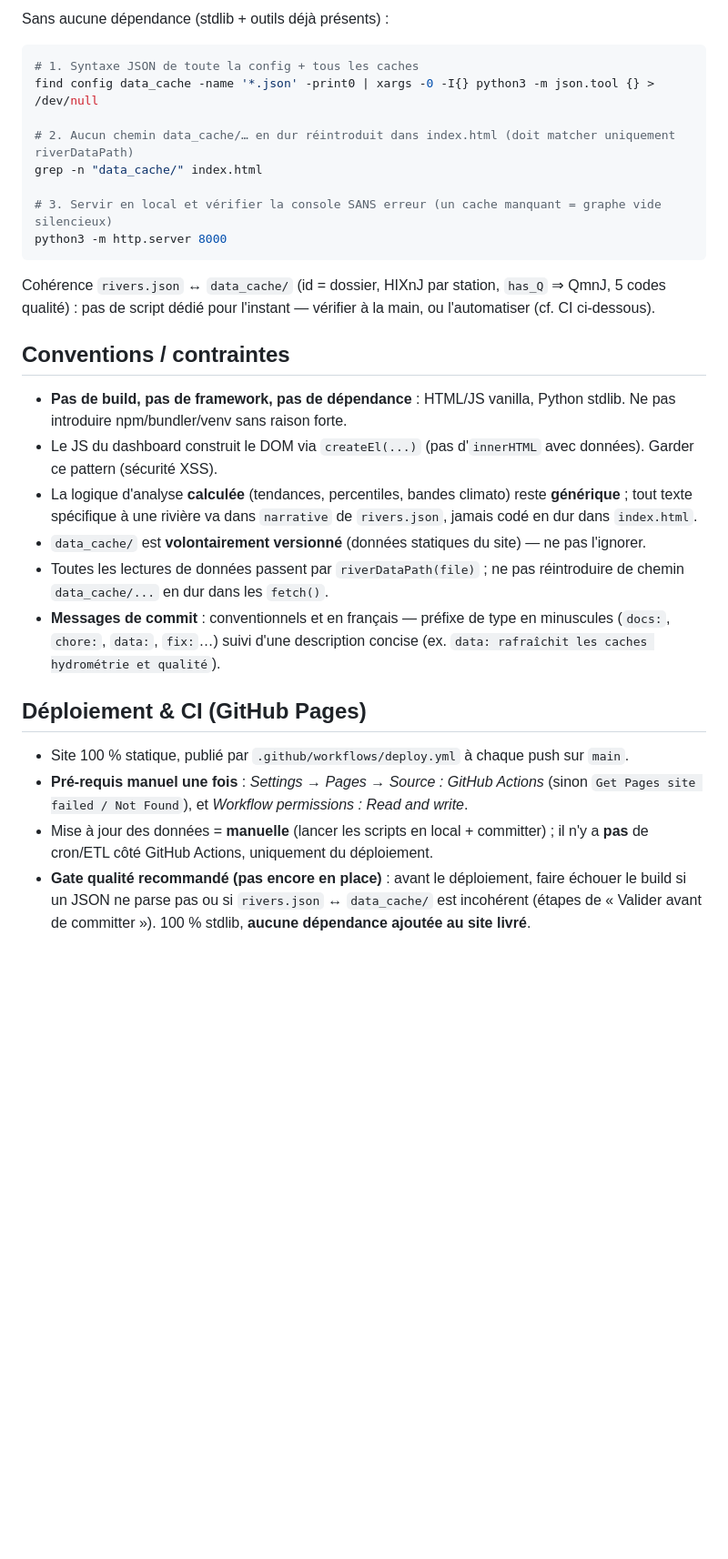
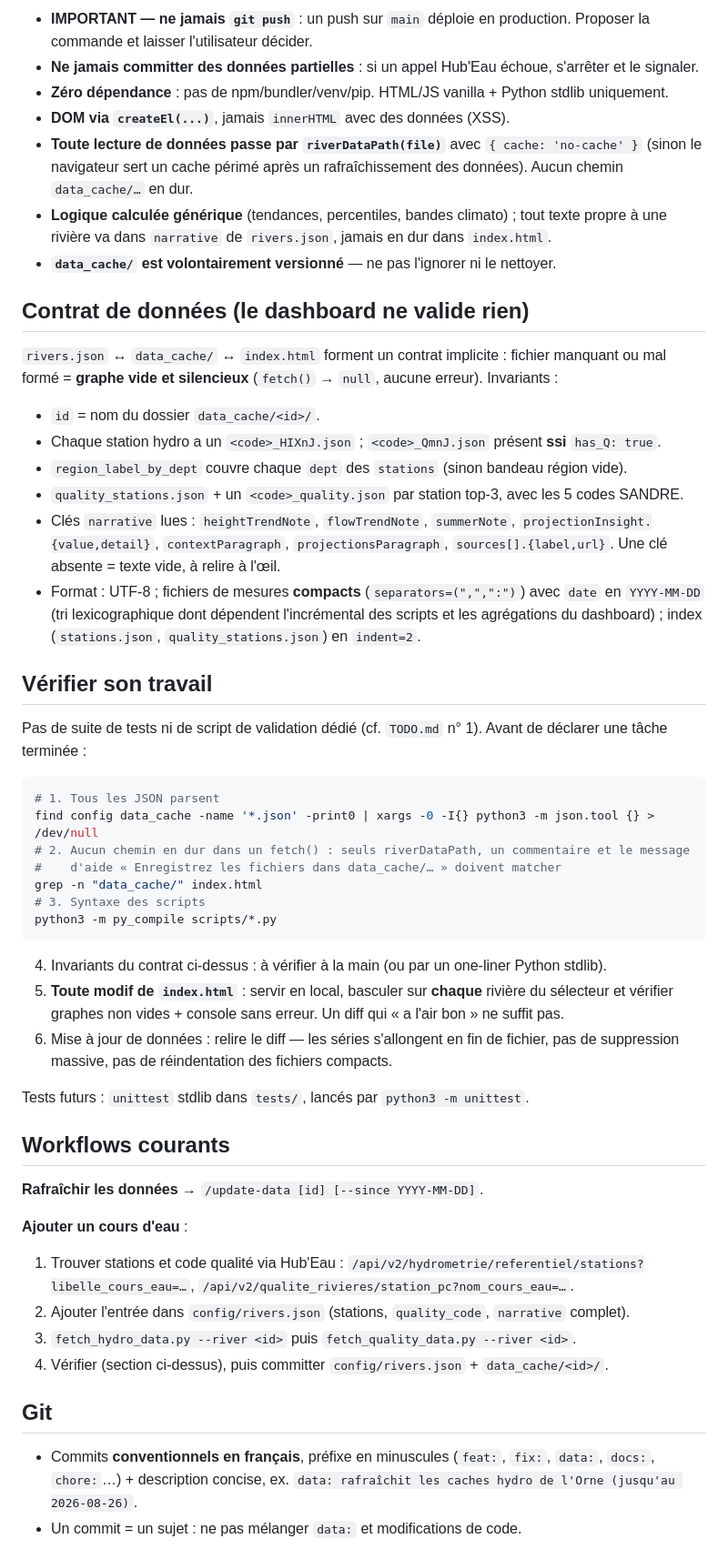
Before and after one commit to MBOIX/calva-do-monitoring, a Markdown page: CLAUDE.md, the part around one of its changes. Shown at 91% size. Drawn GitHub-style; blank space fills up the shorter version.

Commit message:
docs: restructure CLAUDE.md (commandes, carte du dépôt, contrat de données, vérifications)
Co-Authored-By: Claude Opus 5.5 (1M context) <noreply@anthropic.com>

````diff
--- a/CLAUDE.md
+++ b/CLAUDE.md
@@ -82,43 +43,73 @@ silencieux** (les `fetch()` renvoient `null`, aucune erreur visible). À garder
 
-Sans aucune dépendance (stdlib + outils déjà présents) :
+- **IMPORTANT — ne jamais `git push`** : un push sur `main` déploie en production. Proposer la
+  commande et laisser l'utilisateur décider.
+- **Ne jamais committer des données partielles** : si un appel Hub'Eau échoue, s'arrêter et le
+  signaler.
+- **Zéro dépendance** : pas de npm/bundler/venv/pip. HTML/JS vanilla + Python stdlib uniquement.
+- **DOM via `createEl(...)`**, jamais `innerHTML` avec des données (XSS).
+- **Toute lecture de données passe par `riverDataPath(file)`** avec `{ cache: 'no-cache' }`
+  (sinon le navigateur sert un cache périmé après un rafraîchissement des données). Aucun
+  chemin `data_cache/…` en dur.
+- **Logique calculée générique** (tendances, percentiles, bandes climato) ; tout texte propre à
+  une rivière va dans `narrative` de `rivers.json`, jamais en dur dans `index.html`.
+- **`data_cache/` est volontairement versionné** — ne pas l'ignorer ni le nettoyer.
+
+## Contrat de données (le dashboard ne valide rien)
+
+`rivers.json` ↔ `data_cache/` ↔ `index.html` forment un contrat implicite : fichier manquant ou
+mal formé = **graphe vide et silencieux** (`fetch()` → `null`, aucune erreur). Invariants :
+
+- `id` = nom du dossier `data_cache/<id>/`.
+- Chaque station hydro a un `<code>_HIXnJ.json` ; `<code>_QmnJ.json` présent **ssi** `has_Q: true`.
+- `region_label_by_dept` couvre chaque `dept` des `stations` (sinon bandeau région vide).
+- `quality_stations.json` + un `<code>_quality.json` par station top-3, avec les 5 codes SANDRE.
+- Clés `narrative` lues : `heightTrendNote`, `flowTrendNote`, `summerNote`,
+  `projectionInsight.{value,detail}`, `contextParagraph`, `projectionsParagraph`,
+  `sources[].{label,url}`. Une clé absente = texte vide, à relire à l'œil.
+- Format : UTF-8 ; fichiers de mesures **compacts** (`separators=(",",":")`) avec `date` en
+  `YYYY-MM-DD` (tri lexicographique dont dépendent l'incrémental des scripts et les agrégations
+  du dashboard) ; index (`stations.json`, `quality_stations.json`) en `indent=2`.
+
+## Vérifier son travail
+
+Pas de suite de tests ni de script de validation dédié (cf. `TODO.md` n° 1). Avant de déclarer
+une tâche terminée :
 
 ```bash
-# 1. Syntaxe JSON de toute la config + tous les caches
+# 1. Tous les JSON parsent
 find config data_cache -name '*.json' -print0 | xargs -0 -I{} python3 -m json.tool {} > /dev/null
-
-# 2. Aucun chemin data_cache/… en dur réintroduit dans index.html (doit matcher uniquement riverDataPath)
+# 2. Aucun chemin en dur dans un fetch() : seuls riverDataPath, un commentaire et le message
+#    d'aide « Enregistrez les fichiers dans data_cache/… » doivent matcher
 grep -n "data_cache/" index.html
-
-# 3. Servir en local et vérifier la console SANS erreur (un cache manquant = graphe vide silencieux)
-python3 -m http.server 8000
+# 3. Syntaxe des scripts
+python3 -m py_compile scripts/*.py
 ```
 
-Cohérence `rivers.json` ↔ `data_cache/` (id = dossier, HIXnJ par station, `has_Q` ⇒ QmnJ, 5 codes
-qualité) : pas de script dédié pour l'instant — vérifier à la main, ou l'automatiser (cf. CI ci-dessous).
+4. Invariants du contrat ci-dessus : à vérifier à la main (ou par un one-liner Python stdlib).
+5. **Toute modif de `index.html`** : servir en local, basculer sur **chaque** rivière du
+   sélecteur et vérifier graphes non vides + console sans erreur. Un diff qui « a l'air bon »
+   ne suffit pas.
+6. Mise à jour de données : relire le diff — les séries s'allongent en fin de fichier, pas de
+   suppression massive, pas de réindentation des fichiers compacts.
 
-## Conventions / contraintes
+Tests futurs : `unittest` stdlib dans `tests/`, lancés par `python3 -m unittest`.
 
-- **Pas de build, pas de framework, pas de dépendance** : HTML/JS vanilla, Python stdlib.
-  Ne pas introduire npm/bundler/venv sans raison forte.
-- Le JS du dashboard construit le DOM via `createEl(...)` (pas d'`innerHTML` avec données).
-  Garder ce pattern (sécurité XSS).
-- La logique d'analyse **calculée** (tendances, percentiles, bandes climato) reste
-  **générique** ; tout texte spécifique à une rivière va dans `narrative` de `rivers.json`,
-  jamais codé en dur dans `index.html`.
-- `data_cache/` est **volontairement versionné** (données statiques du site) — ne pas l'ignorer.
-- Toutes les lectures de données passent par `riverDataPath(file)` ; ne pas réintroduire
-  de chemin `data_cache/...` en dur dans les `fetch()`.
-- **Messages de commit** : conventionnels et en français — préfixe de type en minuscules
-  (`docs:`, `chore:`, `data:`, `fix:`…) suivi d'une description concise
-  (ex. `data: rafraîchit les caches hydrométrie et qualité`).
+## Workflows courants
 
-## Déploiement & CI (GitHub Pages)
+**Rafraîchir les données** → `/update-data [id] [--since YYYY-MM-DD]`.
 
-- Site 100 % statique, publié par `.github/workflows/deploy.yml` à chaque push sur `main`.
-- **Pré-requis manuel une fois** : *Settings → Pages → Source : GitHub Actions* (sinon
-  `Get Pages site failed / Not Found`), et *Workflow permissions : Read and write*.
-- Mise à jour des données = **manuelle** (lancer les scripts en local + committer) ; il n'y
-  a **pas** de cron/ETL côté GitHub Actions, uniquement du déploiement.
-- **Gate qualité recommandé (pas encore en place)** : avant le déploiement, faire échouer le
-  build si un JSON ne parse pas ou si `rivers.json` ↔ `data_cache/` est incohérent (étapes de
-  « Valider avant de committer »). 100 % stdlib, **aucune dépendance ajoutée au site livré**.
+**Ajouter un cours d'eau** :
+1. Trouver stations et code qualité via Hub'Eau :
+   `/api/v2/hydrometrie/referentiel/stations?libelle_cours_eau=…`,
+   `/api/v2/qualite_rivieres/station_pc?nom_cours_eau=…`.
+2. Ajouter l'entrée dans `config/rivers.json` (stations, `quality_code`, `narrative` complet).
+3. `fetch_hydro_data.py --river <id>` puis `fetch_quality_data.py --river <id>`.
+4. Vérifier (section ci-dessus), puis committer `config/rivers.json` + `data_cache/<id>/`.
+
+## Git
+
+- Commits **conventionnels en français**, préfixe en minuscules (`feat:`, `fix:`, `data:`,
+  `docs:`, `chore:`…) + description concise, ex. `data: rafraîchit les caches hydro de l'Orne
+  (jusqu'au 2026-08-26)`.
+- Un commit = un sujet : ne pas mélanger `data:` et modifications de code.
+
````
Also changed, not shown: other parts of CLAUDE.md (+38 -69 lines).
